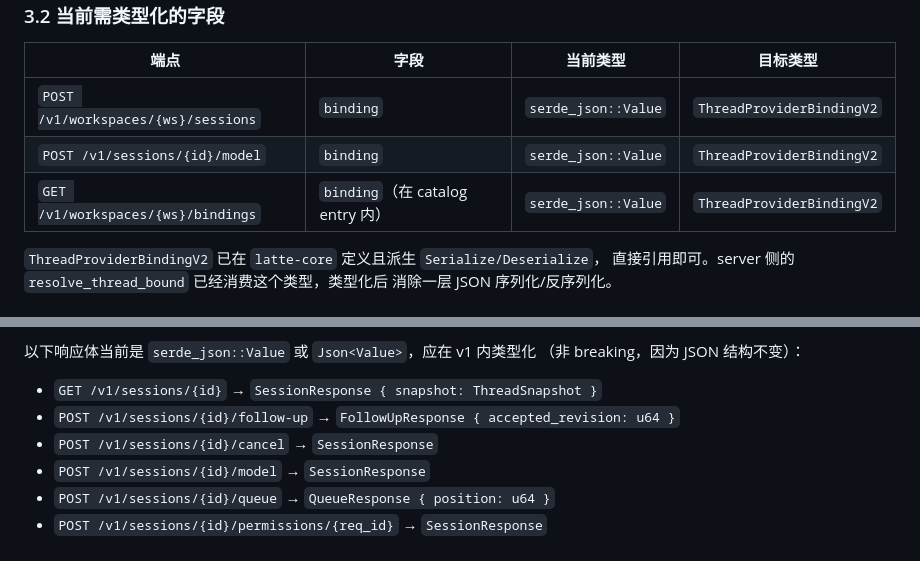
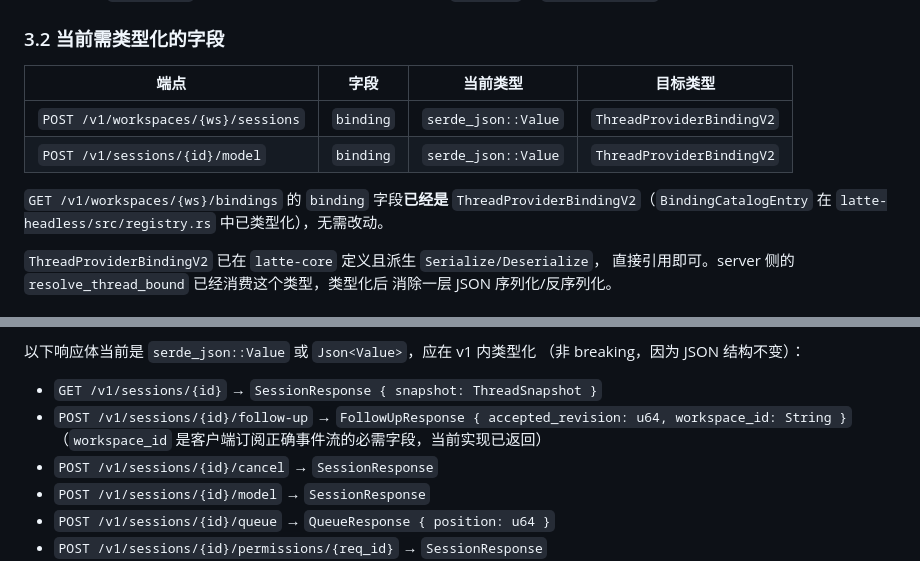
Before and after one commit to latte-co/latte-code, a Markdown page: docs/design/versioned-rpc-contract.md, 2 parts joined by grey strips. Rendered like a GitHub page.

Commit message:
docs: 修复复审 2 个 DTO 契约 blocker
Blocker 1：follow-up 响应体漏 workspace_id。
- §3.3 FollowUpResponse 补充 workspace_id: String（客户端订阅正确
  事件流的必需字段，当前实现已返回）。

Blocker 2：bindings catalog 的 binding 已类型化，文档误标为待类型化。
- §3.2 移除 bindings catalog 行（BindingCatalogEntry.binding 在
  latte-headless/src/registry.rs 已是 ThreadProviderBindingV2）。
- 补充说明 bindings catalog 无需改动。

```diff
--- a/docs/design/versioned-rpc-contract.md
+++ b/docs/design/versioned-rpc-contract.md
@@ -80,7 +80,10 @@ server-client-integration 三个阶段合并后，HTTP+SSE 成为唯一的前端
 |---|---|---|---|
 | `POST /v1/workspaces/{ws}/sessions` | `binding` | `serde_json::Value` | `ThreadProviderBindingV2` |
 | `POST /v1/sessions/{id}/model` | `binding` | `serde_json::Value` | `ThreadProviderBindingV2` |
-| `GET /v1/workspaces/{ws}/bindings` | `binding`（在 catalog entry 内） | `serde_json::Value` | `ThreadProviderBindingV2` |
+
+`GET /v1/workspaces/{ws}/bindings` 的 `binding` 字段**已经是**
+`ThreadProviderBindingV2`（`BindingCatalogEntry` 在 `latte-headless/src/registry.rs`
+中已类型化），无需改动。
 
 `ThreadProviderBindingV2` 已在 `latte-core` 定义且派生 `Serialize/Deserialize`，
 直接引用即可。server 侧的 `resolve_thread_bound` 已经消费这个类型，类型化后
@@ -101,7 +104,7 @@ server-client-integration 三个阶段合并后，HTTP+SSE 成为唯一的前端
 （非 breaking，因为 JSON 结构不变）：
 
 - `GET /v1/sessions/{id}` → `SessionResponse { snapshot: ThreadSnapshot }`
-- `POST /v1/sessions/{id}/follow-up` → `FollowUpResponse { accepted_revision: u64 }`
+- `POST /v1/sessions/{id}/follow-up` → `FollowUpResponse { accepted_revision: u64, workspace_id: String }`（`workspace_id` 是客户端订阅正确事件流的必需字段，当前实现已返回）
 - `POST /v1/sessions/{id}/cancel` → `SessionResponse`
 - `POST /v1/sessions/{id}/model` → `SessionResponse`
 - `POST /v1/sessions/{id}/queue` → `QueueResponse { position: u64 }`
```
